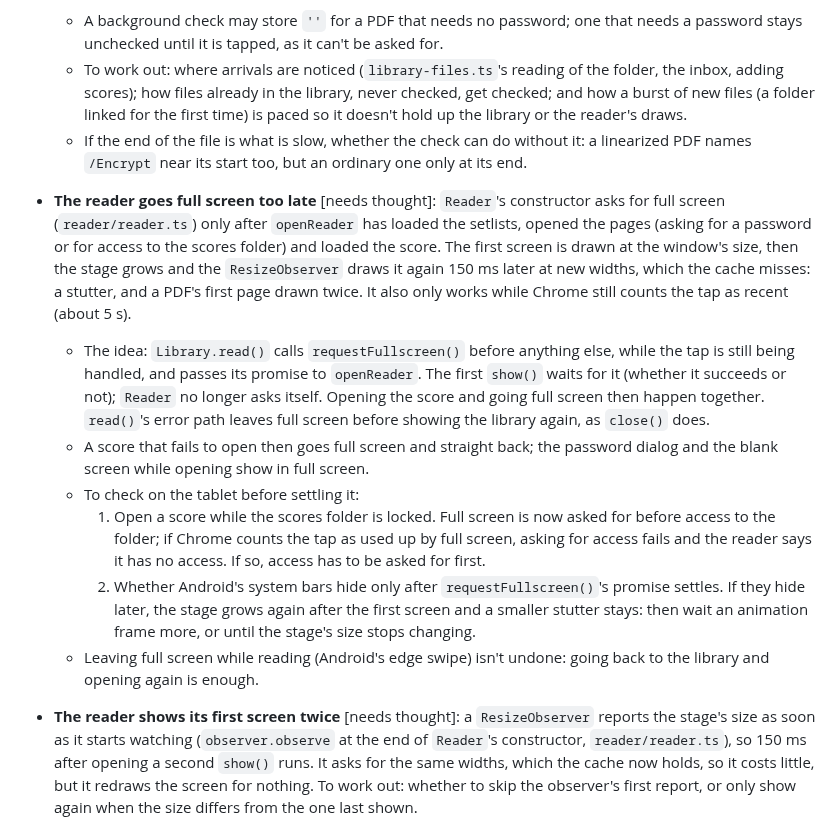
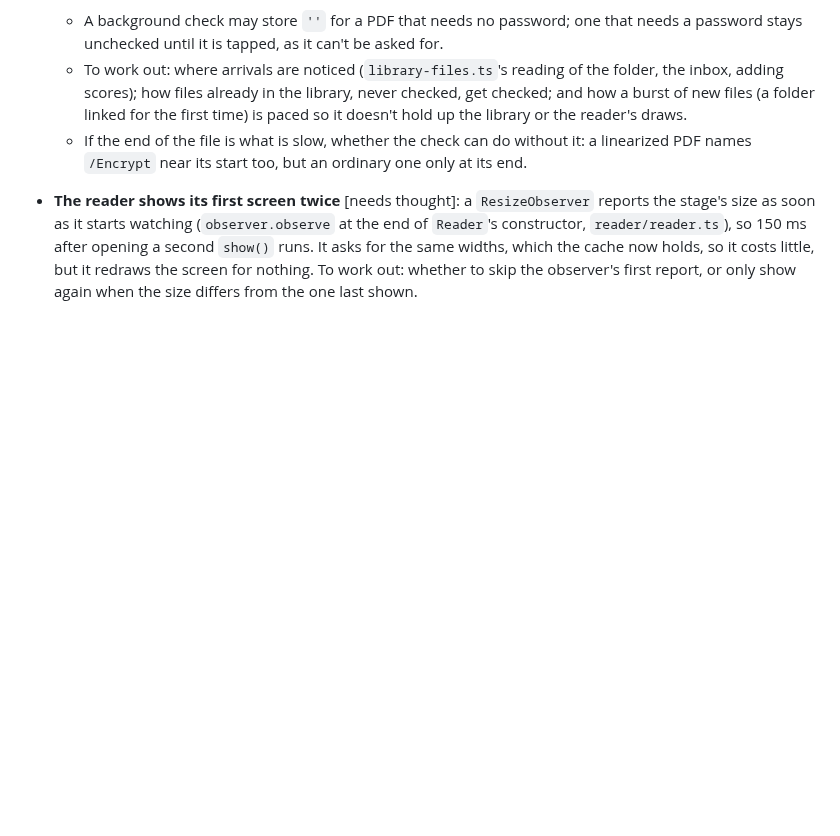
Before and after one commit to goodgriefgnome/volti, a Markdown page: TODO.md, the part around one of its changes. Drawn GitHub-style; blank space fills up the shorter version.

```diff
--- a/TODO.md
+++ b/TODO.md
@@ -280,28 +330,6 @@ DevTools (Application → IndexedDB → `volti-scores` → `kv`) to watch the re
     library or the reader's draws.
   - If the end of the file is what is slow, whether the check can do without it: a linearized PDF
     names `/Encrypt` near its start too, but an ordinary one only at its end.
-- **The reader goes full screen too late** [needs thought]: `Reader`'s constructor asks for full
-  screen (`reader/reader.ts`) only after `openReader` has loaded the setlists, opened the pages
-  (asking for a password or for access to the scores folder) and loaded the score. The first
-  screen is drawn at the window's size, then the stage grows and the `ResizeObserver` draws it
-  again 150 ms later at new widths, which the cache misses: a stutter, and a PDF's first page
-  drawn twice. It also only works while Chrome still counts the tap as recent (about 5 s).
-  - The idea: `Library.read()` calls `requestFullscreen()` before anything else, while the tap is
-    still being handled, and passes its promise to `openReader`. The first `show()` waits for it
-    (whether it succeeds or not); `Reader` no longer asks itself. Opening the score and going full
-    screen then happen together. `read()`'s error path leaves full screen before showing the
-    library again, as `close()` does.
-  - A score that fails to open then goes full screen and straight back; the password dialog and
-    the blank screen while opening show in full screen.
-  - To check on the tablet before settling it:
-    1. Open a score while the scores folder is locked. Full screen is now asked for before access
-       to the folder; if Chrome counts the tap as used up by full screen, asking for access fails
-       and the reader says it has no access. If so, access has to be asked for first.
-    2. Whether Android's system bars hide only after `requestFullscreen()`'s promise settles. If
-       they hide later, the stage grows again after the first screen and a smaller stutter stays:
-       then wait an animation frame more, or until the stage's size stops changing.
-  - Leaving full screen while reading (Android's edge swipe) isn't undone: going back to the
-    library and opening again is enough.
 - **The reader shows its first screen twice** [needs thought]: a `ResizeObserver` reports the
   stage's size as soon as it starts watching (`observer.observe` at the end of `Reader`'s
   constructor, `reader/reader.ts`), so 150 ms after opening a second `show()` runs. It asks for
```
Also changed, not shown: other parts of TODO.md (+50 -0 lines).
